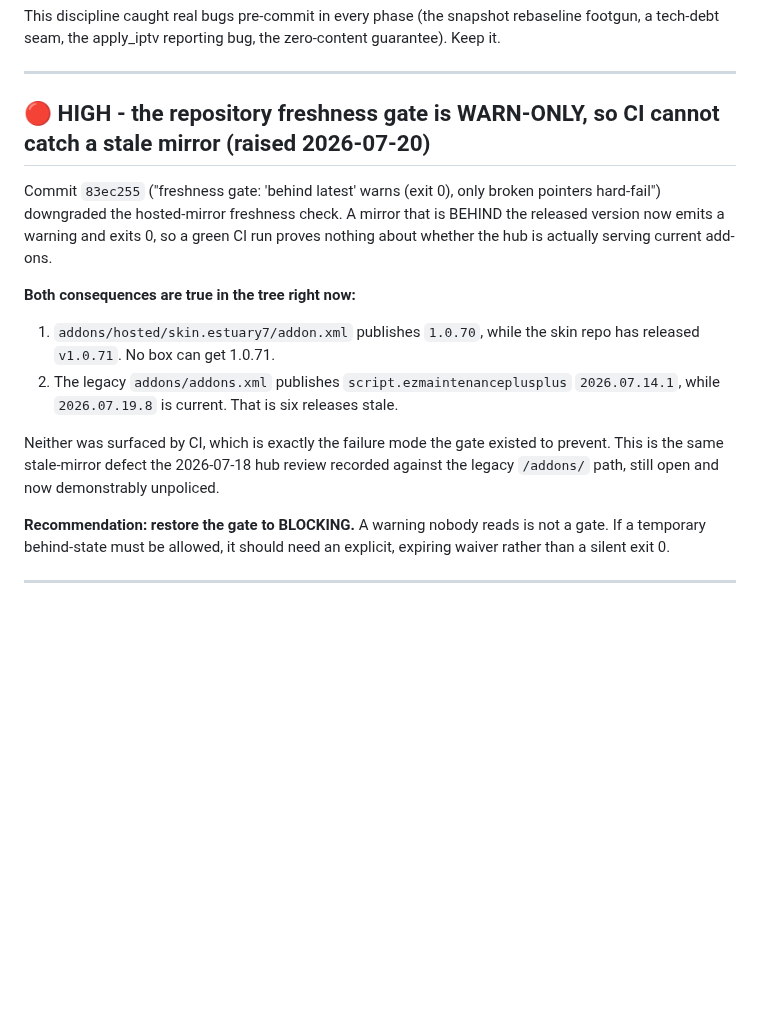
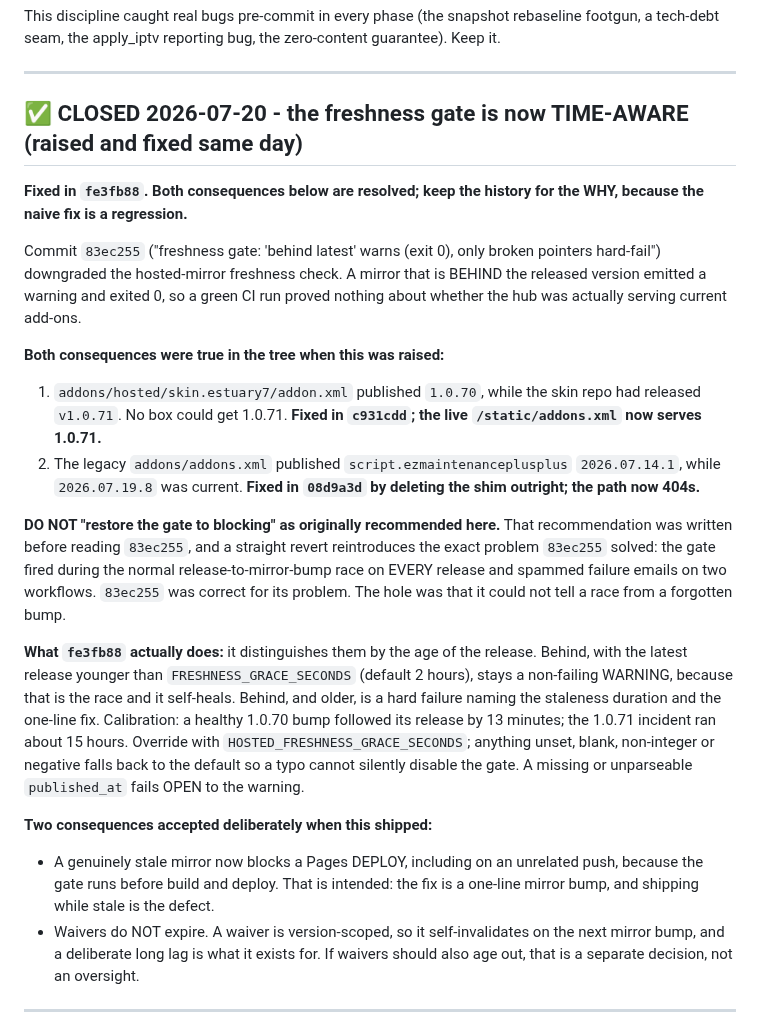
Before and after one commit to tony7bones/tony7bones.github.io, a Markdown page: TASKS.md, the part around the change. GitHub-like rendering; blank space fills up the shorter version.

Commit message:
Close the freshness-gate item and record why the naive fix is wrong
The item is fixed (fe3fb88) and both of its stated consequences are resolved:
the skin mirror was bumped in c931cdd and the legacy shim deleted in 08d9a3d.

Rewrote the recommendation rather than just ticking the item. The original text
said 'restore the gate to BLOCKING', which was written before reading 83ec255
and is a regression: a straight revert reintroduces the release-race failure
spam that 83ec255 correctly fixed. The entry now says explicitly not to do that,
explains that the real hole was the gate's inability to tell a race from a
forgotten bump, and records the two consequences accepted when the fix shipped
(a stale mirror can block a deploy; waivers do not expire).

```diff
--- a/TASKS.md
+++ b/TASKS.md
@@ -90,27 +90,50 @@ tech-debt seam, the apply_iptv reporting bug, the zero-content guarantee). Keep
 
 ---
 
-## 🔴 HIGH - the repository freshness gate is WARN-ONLY, so CI cannot catch a stale mirror (raised 2026-07-20)
+## ✅ CLOSED 2026-07-20 - the freshness gate is now TIME-AWARE (raised and fixed same day)
+
+**Fixed in `fe3fb88`. Both consequences below are resolved; keep the history for
+the WHY, because the naive fix is a regression.**
 
 Commit `83ec255` ("freshness gate: 'behind latest' warns (exit 0), only broken
 pointers hard-fail") downgraded the hosted-mirror freshness check. A mirror that
-is BEHIND the released version now emits a warning and exits 0, so a green CI run
-proves nothing about whether the hub is actually serving current add-ons.
+is BEHIND the released version emitted a warning and exited 0, so a green CI run
+proved nothing about whether the hub was actually serving current add-ons.
 
-**Both consequences are true in the tree right now:**
+**Both consequences were true in the tree when this was raised:**
 
-1. `addons/hosted/skin.estuary7/addon.xml` publishes `1.0.70`, while the skin
-   repo has released `v1.0.71`. No box can get 1.0.71.
-2. The legacy `addons/addons.xml` publishes `script.ezmaintenanceplusplus`
-   `2026.07.14.1`, while `2026.07.19.8` is current. That is six releases stale.
+1. `addons/hosted/skin.estuary7/addon.xml` published `1.0.70`, while the skin
+   repo had released `v1.0.71`. No box could get 1.0.71.
+   **Fixed in `c931cdd`; the live `/static/addons.xml` now serves 1.0.71.**
+2. The legacy `addons/addons.xml` published `script.ezmaintenanceplusplus`
+   `2026.07.14.1`, while `2026.07.19.8` was current.
+   **Fixed in `08d9a3d` by deleting the shim outright; the path now 404s.**
 
-Neither was surfaced by CI, which is exactly the failure mode the gate existed to
-prevent. This is the same stale-mirror defect the 2026-07-18 hub review recorded
-against the legacy `/addons/` path, still open and now demonstrably unpoliced.
+**DO NOT "restore the gate to blocking" as originally recommended here.** That
+recommendation was written before reading `83ec255`, and a straight revert
+reintroduces the exact problem `83ec255` solved: the gate fired during the normal
+release-to-mirror-bump race on EVERY release and spammed failure emails on two
+workflows. `83ec255` was correct for its problem. The hole was that it could not
+tell a race from a forgotten bump.
 
-**Recommendation: restore the gate to BLOCKING.** A warning nobody reads is not a
-gate. If a temporary behind-state must be allowed, it should need an explicit,
-expiring waiver rather than a silent exit 0.
+**What `fe3fb88` actually does:** it distinguishes them by the age of the release.
+Behind, with the latest release younger than `FRESHNESS_GRACE_SECONDS` (default
+2 hours), stays a non-failing WARNING, because that is the race and it self-heals.
+Behind, and older, is a hard failure naming the staleness duration and the
+one-line fix. Calibration: a healthy 1.0.70 bump followed its release by 13
+minutes; the 1.0.71 incident ran about 15 hours. Override with
+`HOSTED_FRESHNESS_GRACE_SECONDS`; anything unset, blank, non-integer or negative
+falls back to the default so a typo cannot silently disable the gate. A missing or
+unparseable `published_at` fails OPEN to the warning.
+
+**Two consequences accepted deliberately when this shipped:**
+
+- A genuinely stale mirror now blocks a Pages DEPLOY, including on an unrelated
+  push, because the gate runs before build and deploy. That is intended: the fix
+  is a one-line mirror bump, and shipping while stale is the defect.
+- Waivers do NOT expire. A waiver is version-scoped, so it self-invalidates on the
+  next mirror bump, and a deliberate long lag is what it exists for. If waivers
+  should also age out, that is a separate decision, not an oversight.
 
 ---
 
```
